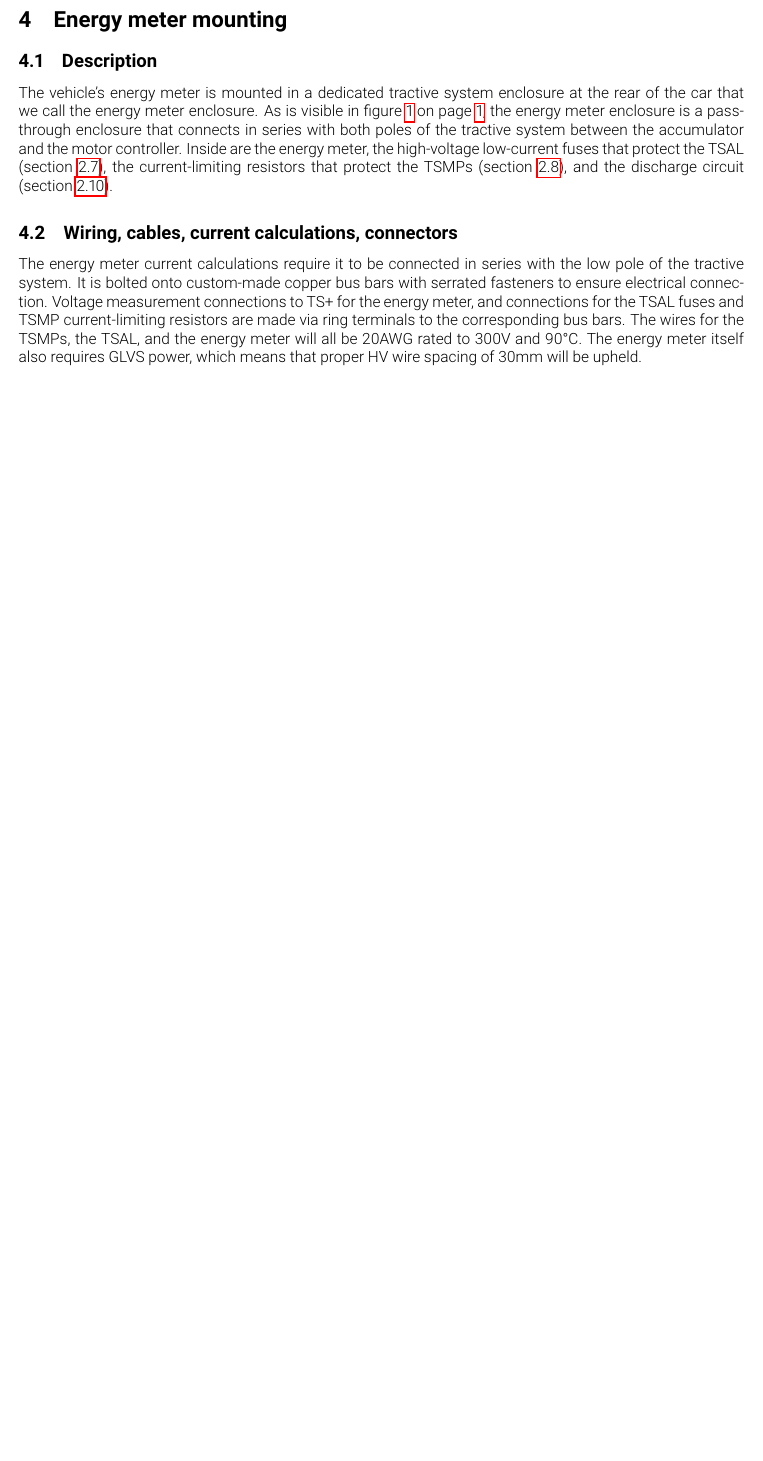
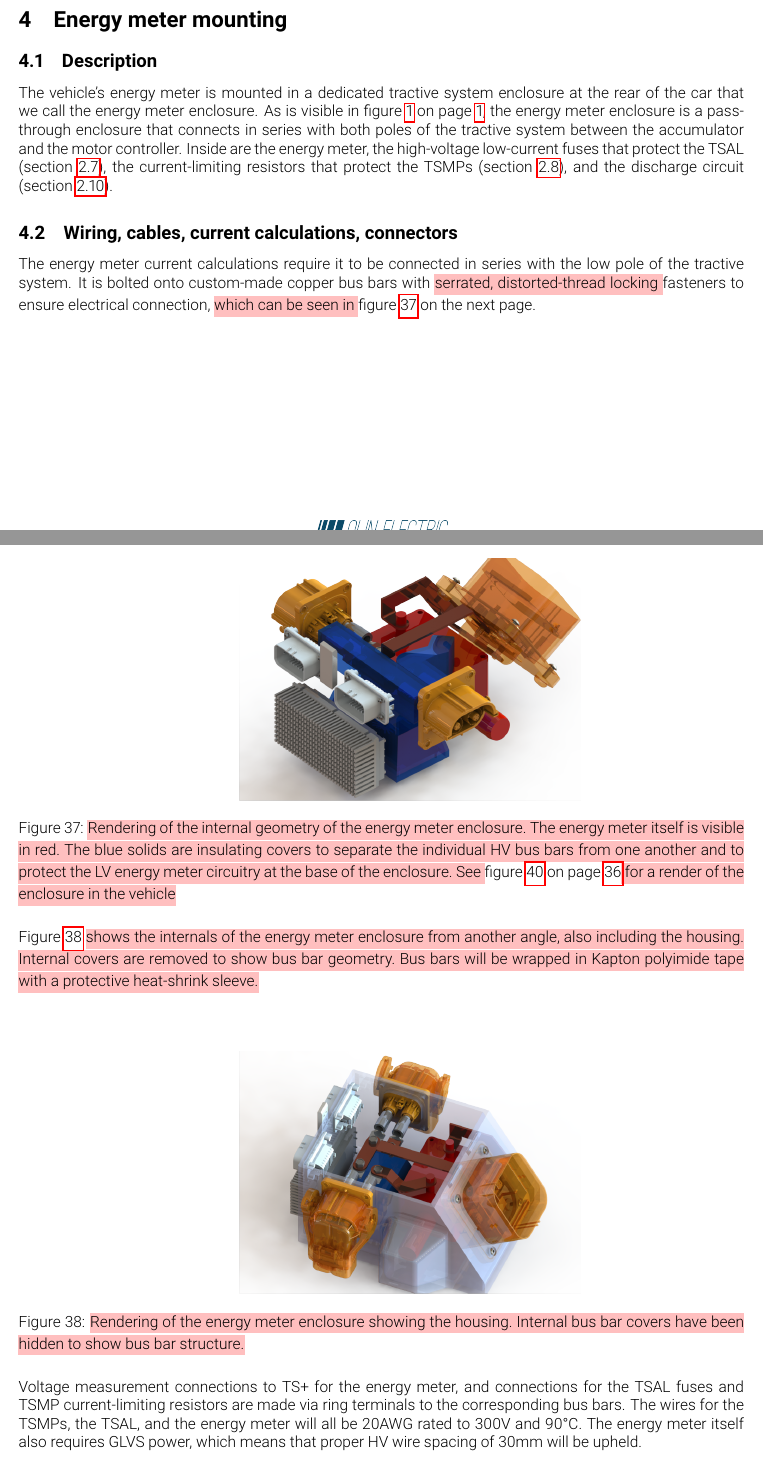
Before and after one commit to olin-electric-motorsports/ESF, a LaTeX document (esf_main.tex): part of page 41 of 60 before the commit and two parts of pages 41 and 42 of 61 after it, the two joined at a grey line, cut so that both start at the same text, the shorter picture padded with empty space. Compiled offline with pdfLaTeX.

Commit message:
Improved description of Energy Meter mounting inside enclosure

```diff
--- a/esf_main.tex
+++ b/esf_main.tex
@@ -1086,7 +1086,27 @@ The vehicle's energy meter is mounted in a dedicated tractive system enclosure a
 \subsection{Wiring, cables, current calculations, connectors}
 %Describe the wiring, show schematics, provide calculations for currents and voltages, and show data regarding the cables and connectors used.
 
-The energy meter current calculations require it to be connected in series with the low pole of the tractive system. It is bolted onto custom-made copper bus bars with serrated fasteners to ensure electrical connection. Voltage measurement connections to TS+ for the energy meter, and connections for the TSAL fuses and TSMP current-limiting resistors are made via ring terminals to the corresponding bus bars. The wires for the TSMPs, the TSAL, and the energy meter will all be 20AWG rated to 300V and 90\textdegree C. The energy meter itself also requires GLVS power, which means that proper HV wire spacing of 30mm will be upheld.
+The energy meter current calculations require it to be connected in series with the low pole of the tractive system. It is bolted onto custom-made copper bus bars with \hlr{serrated, distorted-thread locking }fasteners to ensure electrical connection, \hlr{which can be seen in }\fref{fig:energy_meter_internals}.
+
+\begin{figure}[H]
+\centering
+\includegraphics[width=0.8\textwidth]{EnergyMeterExposedInternalsCovered}
+\caption{\hlr{Rendering of the internal geometry of the energy meter enclosure. The energy meter itself is visible in red. The blue solids are insulating covers to separate the individual HV bus bars from one another and to protect the LV energy meter circuitry at the base of the enclosure. See }\fref{fig:energy_meter_mounting_render}\hlr{ for a render of the enclosure in the vehicle}}
+\label{fig:energy_meter_internals}
+\end{figure}
+
+\Fref{fig:energy_meter_internals_enclosure} \hlr{shows the internals of the energy meter enclosure from another angle, also including the housing. Internal covers are removed to show bus bar geometry. Bus bars will be wrapped in Kapton polyimide tape with a protective heat-shrink sleeve.}
+
+\begin{figure}[H]
+\centering
+\includegraphics[width=0.8\textwidth]{EnergyMeterInternalsNoCovers}
+\caption{\hlr{Rendering of the energy meter enclosure showing the housing. Internal bus bar covers have been hidden to show bus bar structure.}}
+\label{fig:energy_meter_internals_enclosure}
+\end{figure}
+
+Voltage measurement connections to TS+ for the energy meter, and connections for the TSAL fuses and TSMP current-limiting resistors are made via ring terminals to the corresponding bus bars. The wires for the TSMPs, the TSAL, and the energy meter will all be 20AWG rated to 300V and 90\textdegree C. The energy meter itself also requires GLVS power, which means that proper HV wire spacing of 30mm will be upheld.
+
+
 
 \begin{figure}[H]
 \centering
```
Also changed, not shown: img/EnergyMeterExposedInternalsCovered.png (added), img/EnergyMeterInternalsNoCovers.png (added), esf_main.tex (2 more changed lines).
